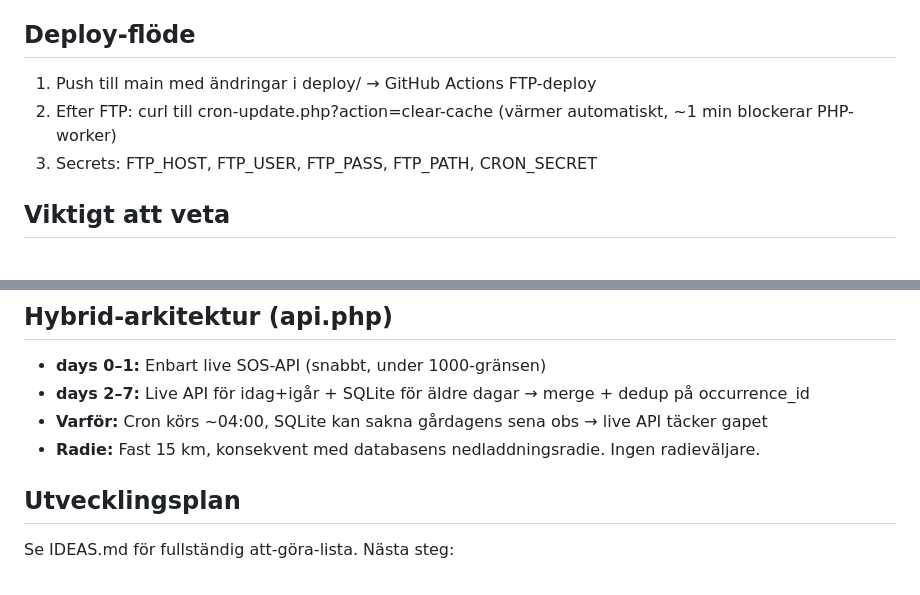
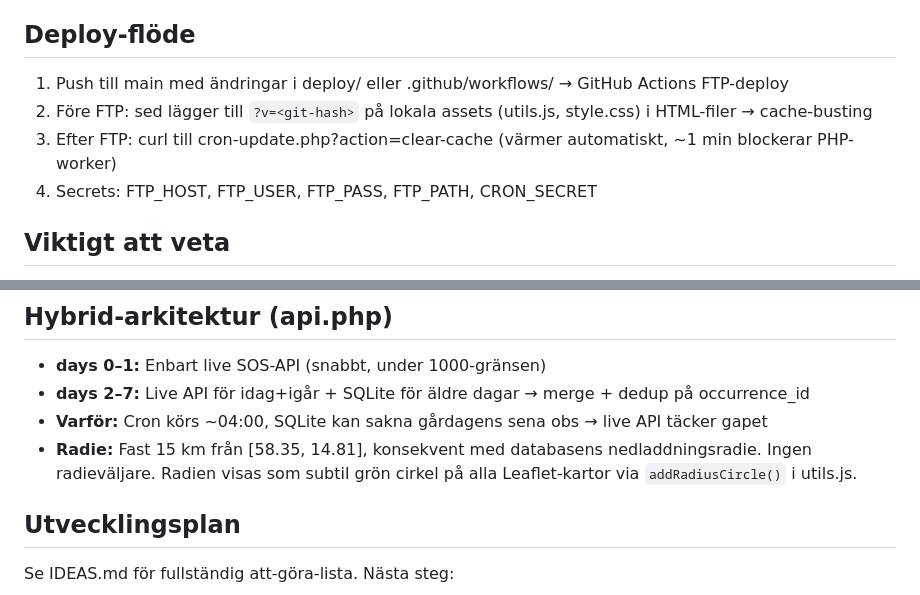
Before and after one commit to pierreandersson/takern, a Markdown page: CLAUDE.md, 2 parts joined by grey strips. Drawn GitHub-style.

```diff
--- a/CLAUDE.md
+++ b/CLAUDE.md
@@ -26,9 +26,10 @@ All data kommer via SLU Artdatabankens SOS-API som aggregerar flera källor:
 - **?q=init:** Batch-endpoint som returnerar overview+geo+localities+species från cache
 
 ## Deploy-flöde
-1. Push till main med ändringar i deploy/ → GitHub Actions FTP-deploy
-2. Efter FTP: curl till cron-update.php?action=clear-cache (värmer automatiskt, ~1 min blockerar PHP-worker)
-3. Secrets: FTP_HOST, FTP_USER, FTP_PASS, FTP_PATH, CRON_SECRET
+1. Push till main med ändringar i deploy/ eller .github/workflows/ → GitHub Actions FTP-deploy
+2. Före FTP: sed lägger till `?v=<git-hash>` på lokala assets (utils.js, style.css) i HTML-filer → cache-busting
+3. Efter FTP: curl till cron-update.php?action=clear-cache (värmer automatiskt, ~1 min blockerar PHP-worker)
+4. Secrets: FTP_HOST, FTP_USER, FTP_PASS, FTP_PATH, CRON_SECRET
 
 ## Viktigt att veta
 - **SQLite på Websupport:** %G/%V (ISO-vecka) fungerar INTE. Beräkna datumintervall i PHP istället.
@@ -76,7 +77,7 @@ Sektionen "Säsongens längd per år" på artsidor visar:
 - **days 0–1:** Enbart live SOS-API (snabbt, under 1000-gränsen)
 - **days 2–7:** Live API för idag+igår + SQLite för äldre dagar → merge + dedup på occurrence_id
 - **Varför:** Cron körs ~04:00, SQLite kan sakna gårdagens sena obs → live API täcker gapet
-- **Radie:** Fast 15 km, konsekvent med databasens nedladdningsradie. Ingen radieväljare.
+- **Radie:** Fast 15 km från [58.35, 14.81], konsekvent med databasens nedladdningsradie. Ingen radieväljare. Radien visas som subtil grön cirkel på alla Leaflet-kartor via `addRadiusCircle()` i utils.js.
 
 ## Utvecklingsplan
 Se IDEAS.md för fullständig att-göra-lista. Nästa steg:
```
Also changed, not shown: README.md (+3 -3 lines).
